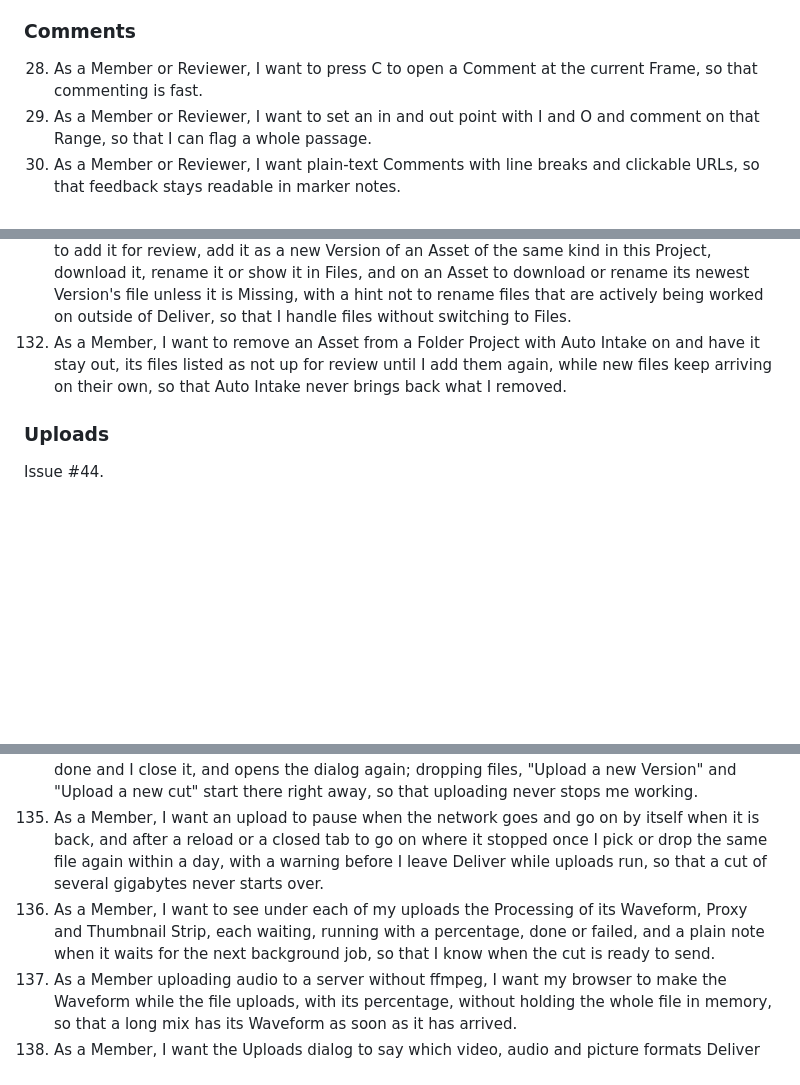
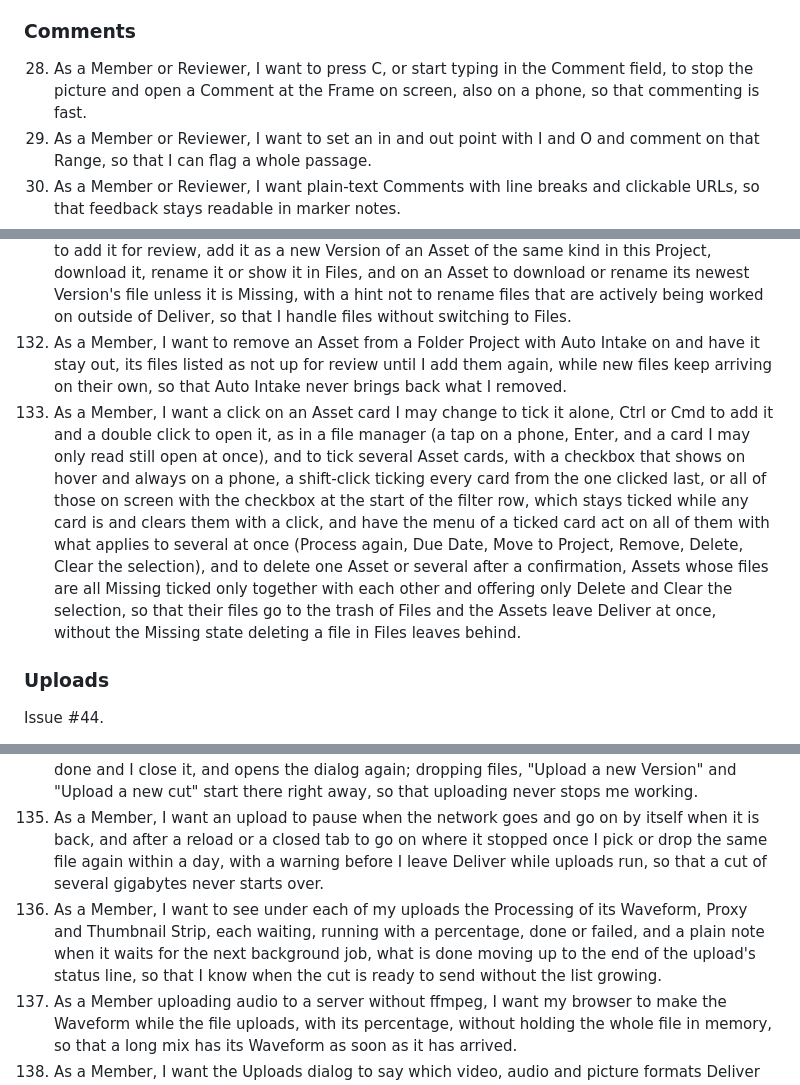
Before and after one commit to joshuabke/nextcloud-deliver, a Markdown page: docs/spec-v2.md, 3 parts joined by grey strips. Drawn GitHub-style; blank space fills up the shorter version.

```diff
--- a/docs/spec-v2.md
+++ b/docs/spec-v2.md
@@ -51,7 +51,7 @@ Deliver becomes a proper Nextcloud app, rebuilt from scratch, in which media fil
 
 ### Comments
 
-28. As a Member or Reviewer, I want to press C to open a Comment at the current Frame, so that commenting is fast.
+28. As a Member or Reviewer, I want to press C, or start typing in the Comment field, to stop the picture and open a Comment at the Frame on screen, also on a phone, so that commenting is fast.
 29. As a Member or Reviewer, I want to set an in and out point with I and O and comment on that Range, so that I can flag a whole passage.
 30. As a Member or Reviewer, I want plain-text Comments with line breaks and clickable URLs, so that feedback stays readable in marker notes.
 31. As a Member or Reviewer, I want to reply to a Comment, so that discussions stay attached to the Frame.
@@ -196,6 +196,7 @@ Issues #47 and #45.
 130. As a Member, I want an Asset card to show its Version top left, its Approval top right, its Comments bottom left and its runtime (`m:ss`, `h:mm:ss` from an hour, none for a Still) bottom right, or Missing or Processing there instead, with when its newest Version arrived on the meta line and the filename on hovering its name, so that I see the state of a cut at a glance.
 131. As a Member, I want a menu on a media file in a Folder Project's folder that is not up for review, to add it for review, add it as a new Version of an Asset of the same kind in this Project, download it, rename it or show it in Files, and on an Asset to download or rename its newest Version's file unless it is Missing, with a hint not to rename files that are actively being worked on outside of Deliver, so that I handle files without switching to Files.
 132. As a Member, I want to remove an Asset from a Folder Project with Auto Intake on and have it stay out, its files listed as not up for review until I add them again, while new files keep arriving on their own, so that Auto Intake never brings back what I removed.
+141. As a Member, I want a click on an Asset card I may change to tick it alone, Ctrl or Cmd to add it and a double click to open it, as in a file manager (a tap on a phone, Enter, and a card I may only read still open at once), and to tick several Asset cards, with a checkbox that shows on hover and always on a phone, a shift-click ticking every card from the one clicked last, or all of those on screen with the checkbox at the start of the filter row, which stays ticked while any card is and clears them with a click, and have the menu of a ticked card act on all of them with what applies to several at once (Process again, Due Date, Move to Project, Remove, Delete, Clear the selection), and to delete one Asset or several after a confirmation, Assets whose files are all Missing ticked only together with each other and offering only Delete and Clear the selection, so that their files go to the trash of Files and the Assets leave Deliver at once, without the Missing state deleting a file in Files leaves behind.
 
 ### Uploads
 
@@ -204,7 +205,7 @@ Issue #44.
 133. As a Member, I want the upload button to open an "Uploads" dialog with a drop zone, a file picker, the formats Deliver takes and my uploads, each with its percentage, and speed and time left for the whole queue, so that I know when a long upload will be done.
 134. As a Member, I want to send my uploads to the background, where they shrink to a card in the bottom right corner (a bar on phones) that stays on every view of Deliver until everything is done and I close it, and opens the dialog again; dropping files, "Upload a new Version" and "Upload a new cut" start there right away, so that uploading never stops me working.
 135. As a Member, I want an upload to pause when the network goes and go on by itself when it is back, and after a reload or a closed tab to go on where it stopped once I pick or drop the same file again within a day, with a warning before I leave Deliver while uploads run, so that a cut of several gigabytes never starts over.
-136. As a Member, I want to see under each of my uploads the Processing of its Waveform, Proxy and Thumbnail Strip, each waiting, running with a percentage, done or failed, and a plain note when it waits for the next background job, so that I know when the cut is ready to send.
+136. As a Member, I want to see under each of my uploads the Processing of its Waveform, Proxy and Thumbnail Strip, each waiting, running with a percentage, done or failed, and a plain note when it waits for the next background job, what is done moving up to the end of the upload's status line, so that I know when the cut is ready to send without the list growing.
 137. As a Member uploading audio to a server without ffmpeg, I want my browser to make the Waveform while the file uploads, with its percentage, without holding the whole file in memory, so that a long mix has its Waveform as soon as it has arrived.
 138. As a Member, I want the Uploads dialog to say which video, audio and picture formats Deliver takes and which of them play directly, and, as a fact rather than an error, which need ffmpeg that this server lacks, with a link to what can be done about it, so that I know before uploading what will play.
 139. As a Member, I want to cancel an upload, see why one failed and try it again, and hide the finished ones, so that the list stays mine to manage.
```
Also changed, not shown: other parts of docs/spec-v2.md (+1 -1 lines), docs/admin.md (+3 -2 lines), docs/api.md (+1 -0 lines).
